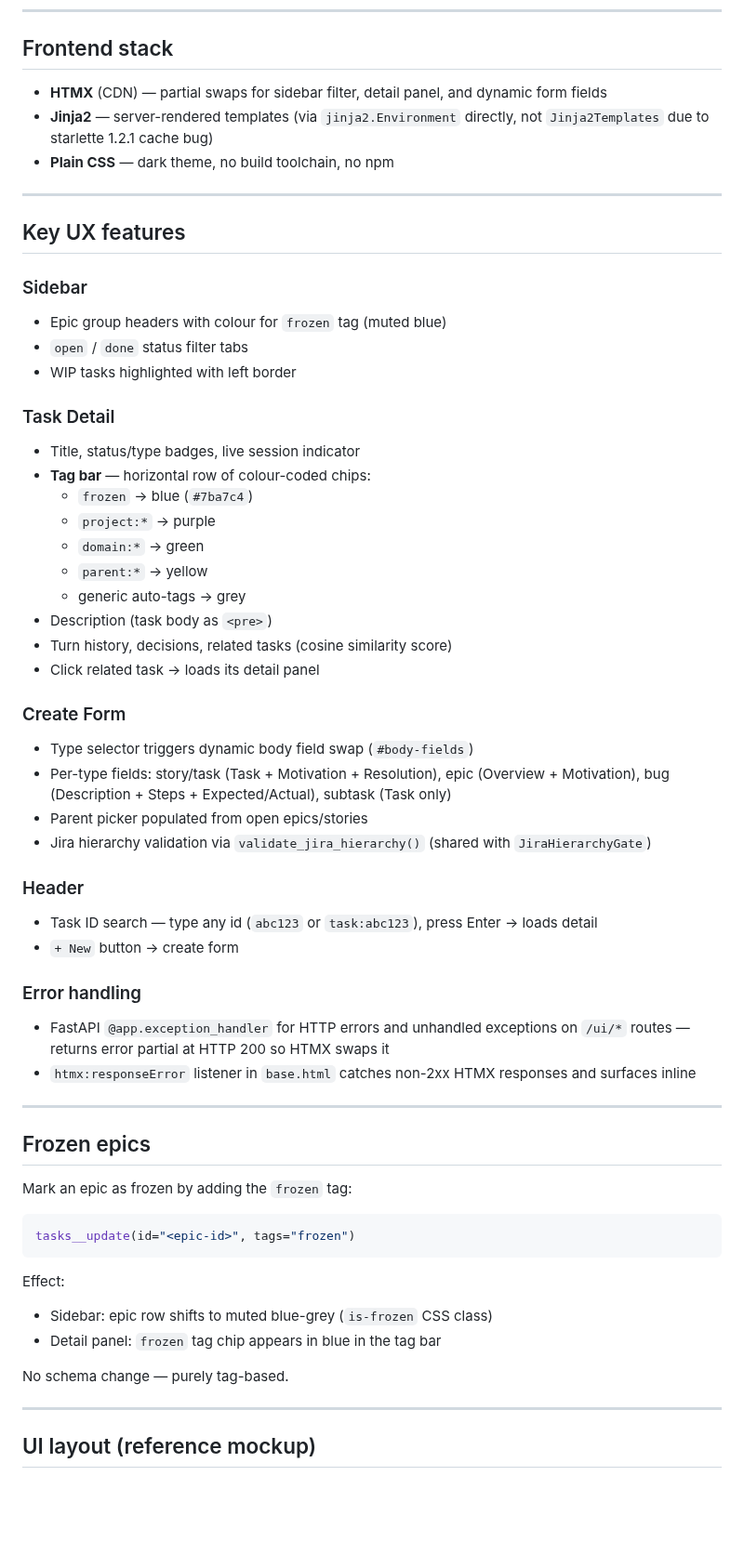
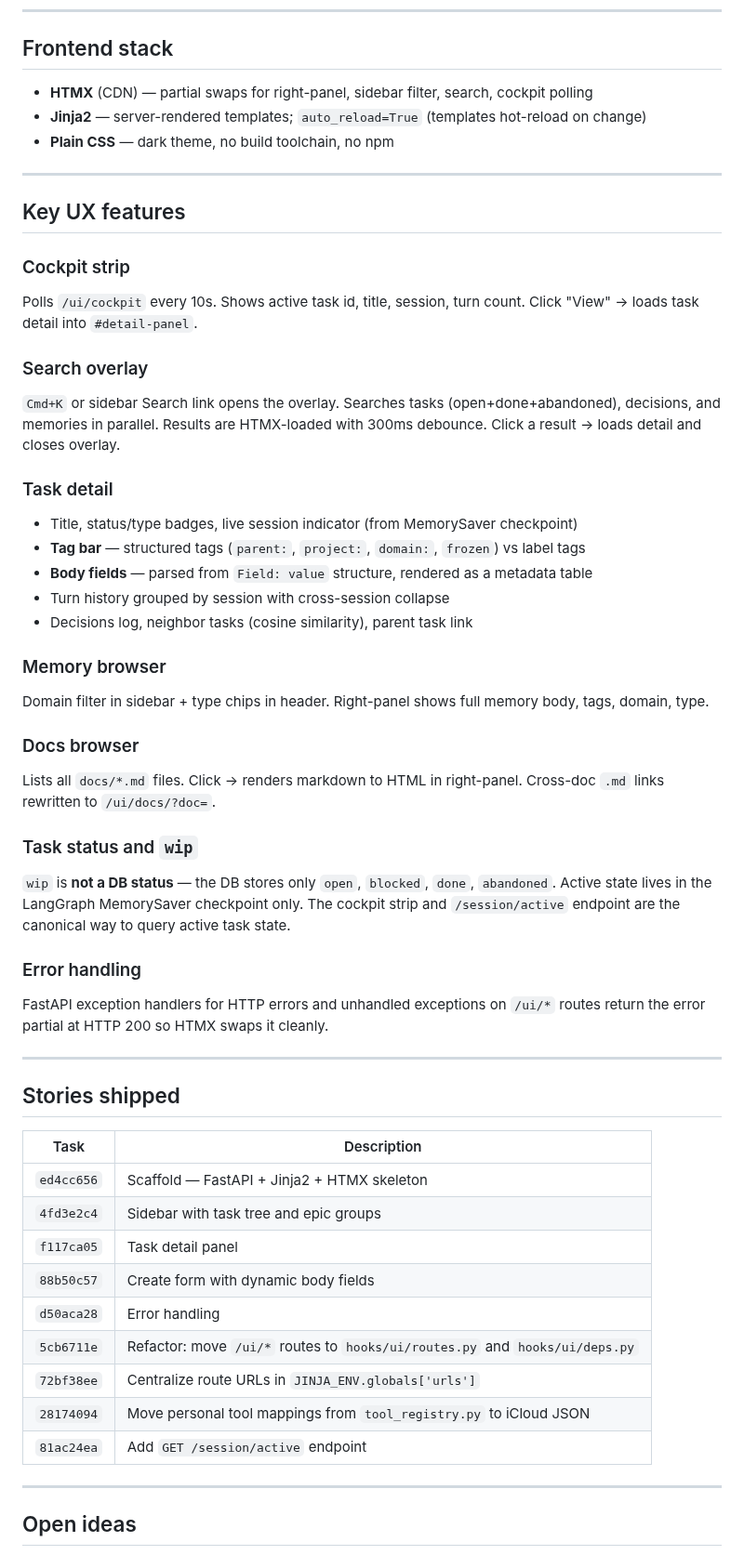
Before and after one commit to debaditya-mohankudo/Lite-Task-Framework-w-Claude-hooks, a Markdown page: docs/task_ui.md, the part around one of its changes. Shown at 93% size. Rendered like a GitHub page; blank space fills up the shorter version.

````diff
--- a/docs/task_ui.md
+++ b/docs/task_ui.md
@@ -65,68 +153,63 @@ no extra sorting needed in templates.
 
 ## Frontend stack
 
-- **HTMX** (CDN) — partial swaps for sidebar filter, detail panel, and dynamic form fields
-- **Jinja2** — server-rendered templates (via `jinja2.Environment` directly, not `Jinja2Templates` due to starlette 1.2.1 cache bug)
+- **HTMX** (CDN) — partial swaps for right-panel, sidebar filter, search, cockpit polling
+- **Jinja2** — server-rendered templates; `auto_reload=True` (templates hot-reload on change)
 - **Plain CSS** — dark theme, no build toolchain, no npm
 
 ---
 
 ## Key UX features
 
-### Sidebar
+### Cockpit strip
 
-- Epic group headers with colour for `frozen` tag (muted blue)
-- `open` / `done` status filter tabs
-- WIP tasks highlighted with left border
+Polls `/ui/cockpit` every 10s. Shows active task id, title, session, turn count. Click "View" → loads task detail into `#detail-panel`.
 
-### Task Detail
+### Search overlay
 
-- Title, status/type badges, live session indicator
-- **Tag bar** — horizontal row of colour-coded chips:
-  - `frozen` → blue (`#7ba7c4`)
-  - `project:*` → purple
-  - `domain:*` → green
-  - `parent:*` → yellow
-  - generic auto-tags → grey
-- Description (task body as `<pre>`)
-- Turn history, decisions, related tasks (cosine similarity score)
-- Click related task → loads its detail panel
+`Cmd+K` or sidebar Search link opens the overlay. Searches tasks (open+done+abandoned), decisions, and memories in parallel. Results are HTMX-loaded with 300ms debounce. Click a result → loads detail and closes overlay.
 
-### Create Form
+### Task detail
 
-- Type selector triggers dynamic body field swap (`#body-fields`)
-- Per-type fields: story/task (Task + Motivation + Resolution), epic (Overview + Motivation), bug (Description + Steps + Expected/Actual), subtask (Task only)
-- Parent picker populated from open epics/stories
-- Jira hierarchy validation via `validate_jira_hierarchy()` (shared with `JiraHierarchyGate`)
+- Title, status/type badges, live session indicator (from MemorySaver checkpoint)
+- **Tag bar** — structured tags (`parent:`, `project:`, `domain:`, `frozen`) vs label tags
+- **Body fields** — parsed from `Field: value` structure, rendered as a metadata table
+- Turn history grouped by session with cross-session collapse
+- Decisions log, neighbor tasks (cosine similarity), parent task link
 
-### Header
+### Memory browser
 
-- Task ID search — type any id (`abc123` or `task:abc123`), press Enter → loads detail
-- `+ New` button → create form
+Domain filter in sidebar + type chips in header. Right-panel shows full memory body, tags, domain, type.
+
+### Docs browser
+
+Lists all `docs/*.md` files. Click → renders markdown to HTML in right-panel. Cross-doc `.md` links rewritten to `/ui/docs/?doc=`.
+
+### Task status and `wip`
+
+`wip` is **not a DB status** — the DB stores only `open`, `blocked`, `done`, `abandoned`. Active state lives in the LangGraph MemorySaver checkpoint only. The cockpit strip and `/session/active` endpoint are the canonical way to query active task state.
 
 ### Error handling
 
-- FastAPI `@app.exception_handler` for HTTP errors and unhandled exceptions on `/ui/*` routes — returns error partial at HTTP 200 so HTMX swaps it
-- `htmx:responseError` listener in `base.html` catches non-2xx HTMX responses and surfaces inline
+FastAPI exception handlers for HTTP errors and unhandled exceptions on `/ui/*` routes return the error partial at HTTP 200 so HTMX swaps it cleanly.
 
 ---
 
-## Frozen epics
+## Stories shipped
 
-Mark an epic as frozen by adding the `frozen` tag:
-
-```python
-tasks__update(id="<epic-id>", tags="frozen")
-```
-
-Effect:
-
-- Sidebar: epic row shifts to muted blue-grey (`is-frozen` CSS class)
-- Detail panel: `frozen` tag chip appears in blue in the tag bar
-
-No schema change — purely tag-based.
+| Task       | Description                                                                      |
+|------------|----------------------------------------------------------------------------------|
+| `ed4cc656` | Scaffold — FastAPI + Jinja2 + HTMX skeleton                                      |
+| `4fd3e2c4` | Sidebar with task tree and epic groups                                           |
+| `f117ca05` | Task detail panel                                                                |
+| `88b50c57` | Create form with dynamic body fields                                             |
+| `d50aca28` | Error handling                                                                   |
+| `5cb6711e` | Refactor: move `/ui/*` routes to `hooks/ui/routes.py` and `hooks/ui/deps.py`     |
+| `72bf38ee` | Centralize route URLs in `JINJA_ENV.globals['urls']`                             |
+| `28174094` | Move personal tool mappings from `tool_registry.py` to iCloud JSON               |
+| `81ac24ea` | Add `GET /session/active` endpoint                                               |
 
 ---
 
-## UI layout (reference mockup)
+## Open ideas
 
````
Also changed, not shown: other parts of docs/task_ui.md (+121 -78 lines).
